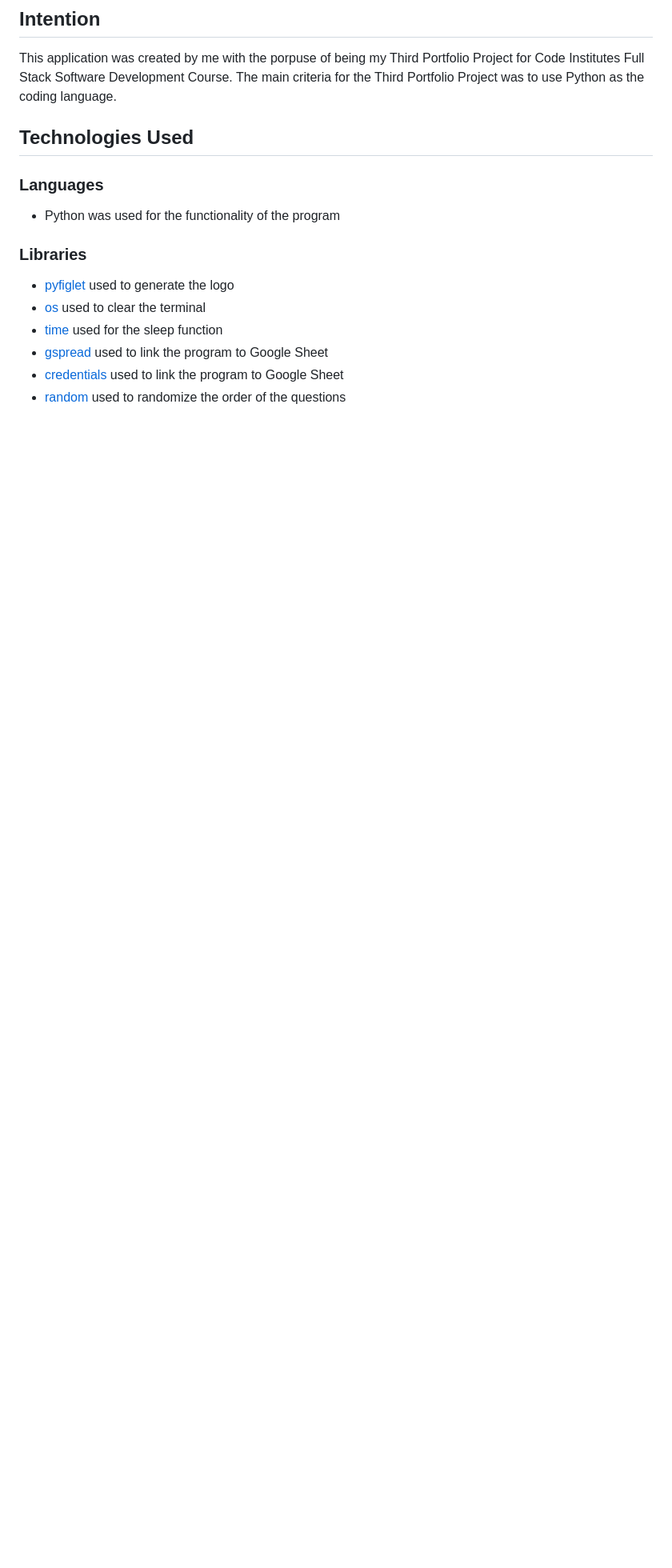
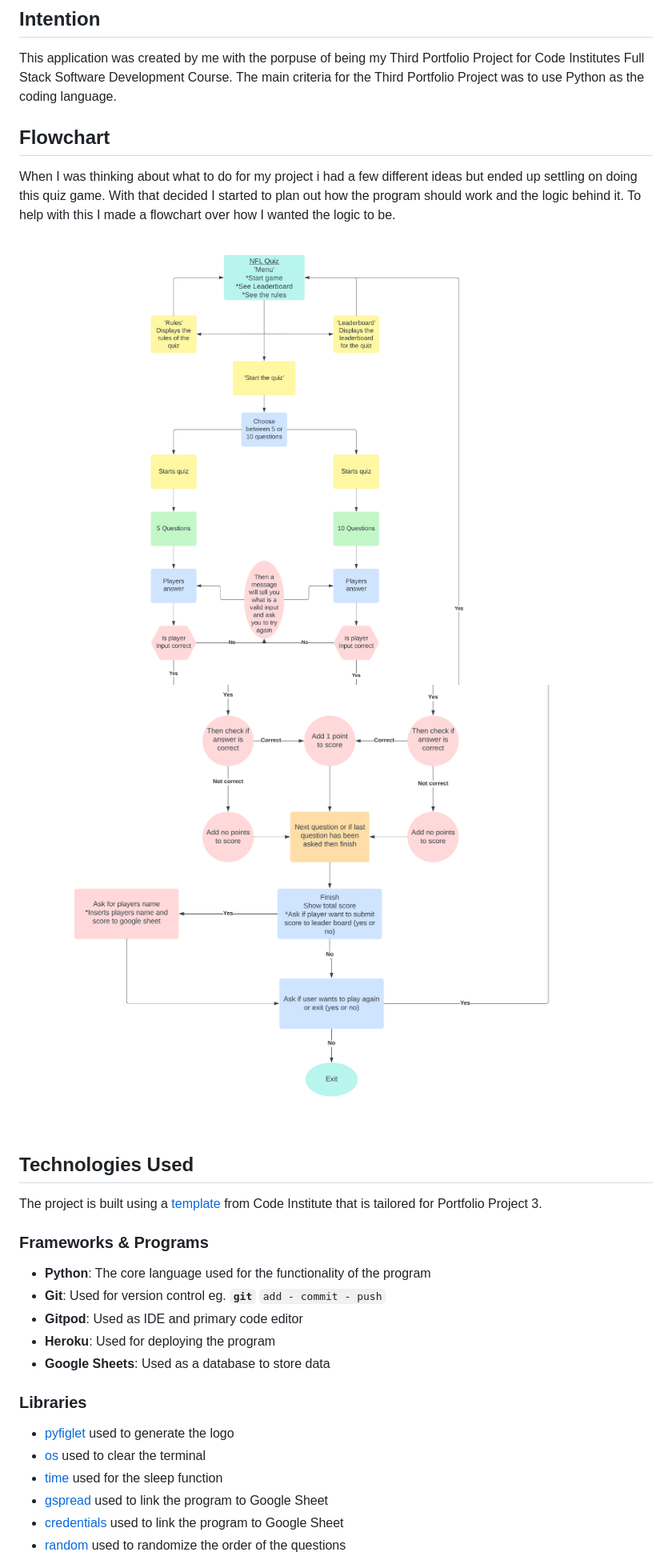
Before and after one commit to henrikandersson4/NFL-Quiz, a Markdown page: README.md, the part around the change. Shown at 80% size. Rendered like a GitHub page; blank space fills up the shorter version.

Commit message:
Added flowchart, framework & programs

```diff
--- a/README.md
+++ b/README.md
@@ -8,10 +8,21 @@ To play the quiz you can click this [link](https://henriks-nfl-quiz-568e345c5752
 ## Intention
 This application was created by me with the porpuse of being my Third Portfolio Project for Code Institutes Full Stack Software Development Course. The main criteria for the Third Portfolio Project was to use Python as the coding language.
 
+## Flowchart
+When I was thinking about what to do for my project i had a few different ideas but ended up settling on doing this quiz game. With that decided I started to plan out how the program should work and the logic behind it. To help with this I made a flowchart over how I wanted the logic to be.
+
+![Flowchart](images/flowchart1.png)
+![Flowchart](images/flowchart2.png)
+
 
 ## Technologies Used
-### Languages
-* Python was used for the functionality of the program
+The project is built using a [template](https://github.com/Code-Institute-Org/p3-template) from Code Institute that is tailored for Portfolio Project 3.
+### Frameworks & Programs
+- **Python**: The core language used for the functionality of the program
+- **Git**: Used for version control eg. **`git`** `add - commit - push`
+- **Gitpod**: Used as IDE and primary code editor
+- **Heroku**: Used for deploying the program
+- **Google Sheets**: Used as a database to store data
 ### Libraries
 * [pyfiglet](https://www.geeksforgeeks.org/python-ascii-art-using-pyfiglet-module/) used to generate the logo
 * [os](https://www.geeksforgeeks.org/clear-screen-python/) used to clear the terminal
```
